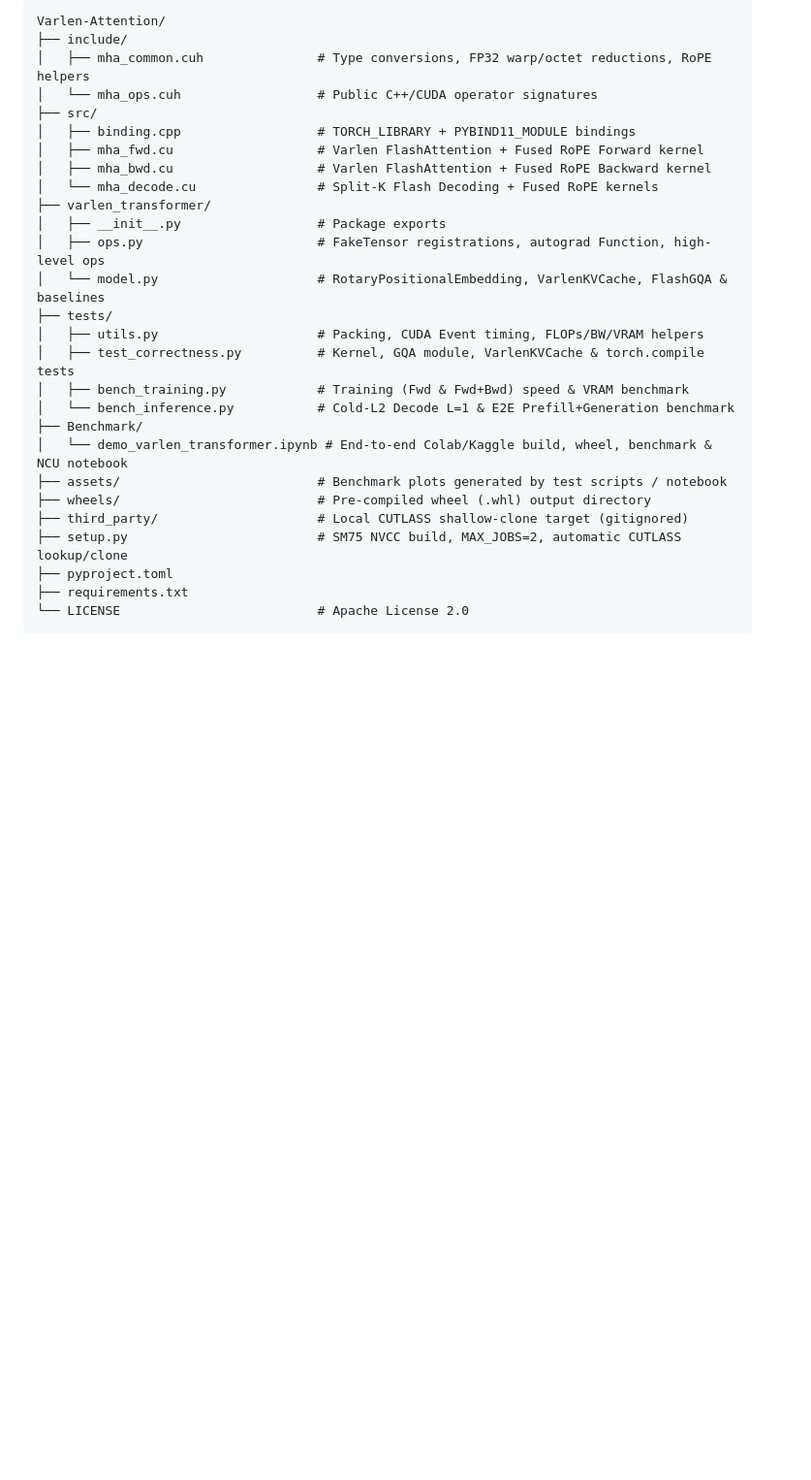
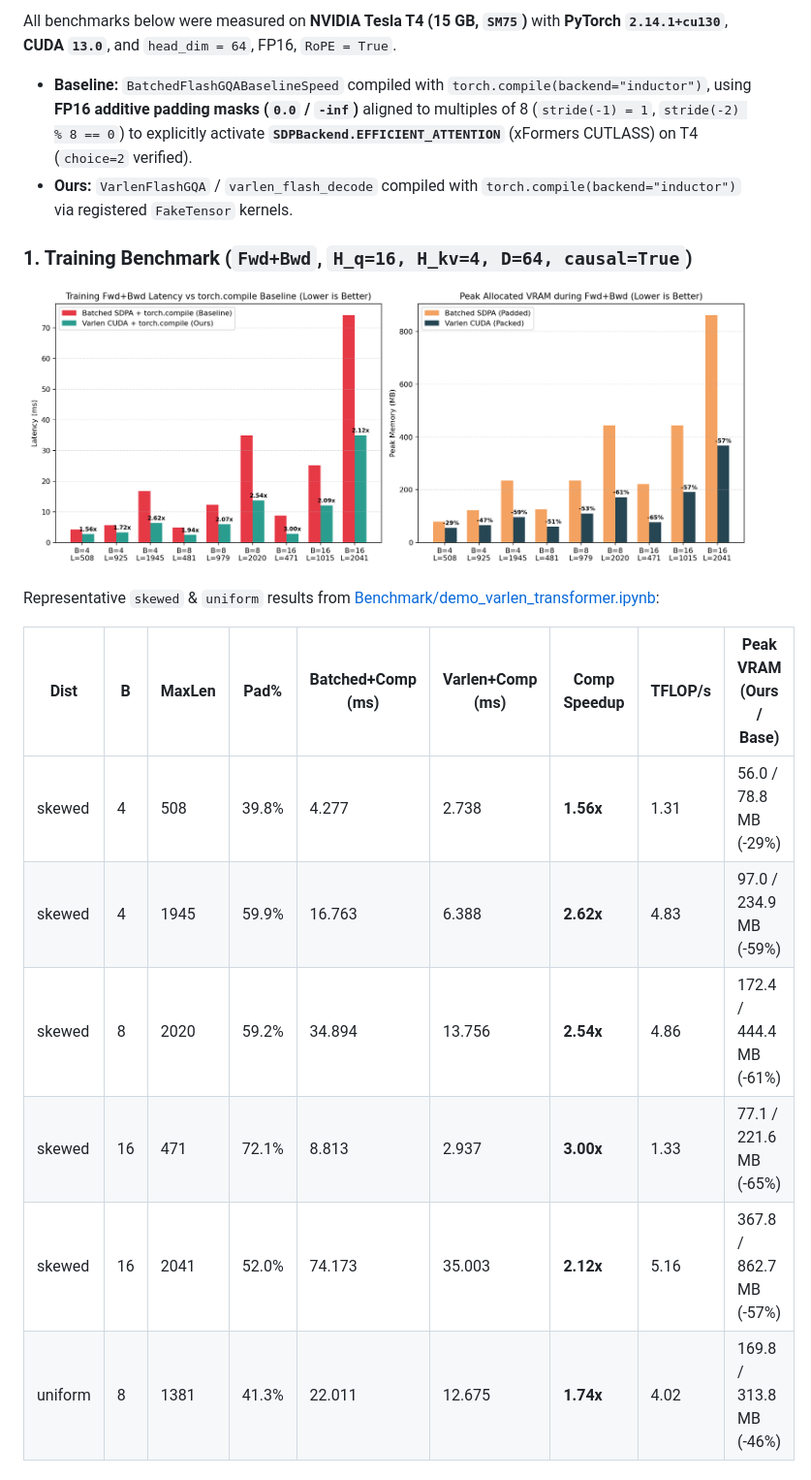
Before and after one commit to CBG6682/Varlen-Attention, a Markdown page: README.md, the part around one of its changes. Shown at 97% size. Rendered like a GitHub page; pictures changed too: assets/training_benchmark.png (added); blank space fills up the shorter version.

Commit message:
docs,chore: English comments, README with T4 benchmarks, assets & prebuilt wheel

````diff
--- a/README.md
+++ b/README.md
@@ -24,30 +20,21 @@ High-performance **Variable-Length FlashAttention**, **Fused RoPE**, and **Split
 
-```text
-Varlen-Attention/
-├── include/
-│   ├── mha_common.cuh               # Type conversions, FP32 warp/octet reductions, RoPE helpers
-│   └── mha_ops.cuh                  # Public C++/CUDA operator signatures
-├── src/
-│   ├── binding.cpp                  # TORCH_LIBRARY + PYBIND11_MODULE bindings
-│   ├── mha_fwd.cu                   # Varlen FlashAttention + Fused RoPE Forward kernel
-│   ├── mha_bwd.cu                   # Varlen FlashAttention + Fused RoPE Backward kernel
-│   └── mha_decode.cu                # Split-K Flash Decoding + Fused RoPE kernels
-├── varlen_transformer/
-│   ├── __init__.py                  # Package exports
-│   ├── ops.py                       # FakeTensor registrations, autograd Function, high-level ops
-│   └── model.py                     # RotaryPositionalEmbedding, VarlenKVCache, FlashGQA & baselines
-├── tests/
-│   ├── utils.py                     # Packing, CUDA Event timing, FLOPs/BW/VRAM helpers
-│   ├── test_correctness.py          # Kernel, GQA module, VarlenKVCache & torch.compile tests
-│   ├── bench_training.py            # Training (Fwd & Fwd+Bwd) speed & VRAM benchmark
-│   └── bench_inference.py           # Cold-L2 Decode L=1 & E2E Prefill+Generation benchmark
-├── Benchmark/
-│   └── demo_varlen_transformer.ipynb # End-to-end Colab/Kaggle build, wheel, benchmark & NCU notebook
-├── assets/                          # Benchmark plots generated by test scripts / notebook
-├── wheels/                          # Pre-compiled wheel (.whl) output directory
-├── third_party/                     # Local CUTLASS shallow-clone target (gitignored)
-├── setup.py                         # SM75 NVCC build, MAX_JOBS=2, automatic CUTLASS lookup/clone
-├── pyproject.toml
-├── requirements.txt
-└── LICENSE                          # Apache License 2.0
-```
+All benchmarks below were measured on **NVIDIA Tesla T4 (15 GB, `SM75`)** with **PyTorch `2.14.1+cu130`**, **CUDA `13.0`**, and `head_dim = 64`, FP16, `RoPE = True`.
+
+- **Baseline:** `BatchedFlashGQABaselineSpeed` compiled with `torch.compile(backend="inductor")`, using **FP16 additive padding masks (`0.0` / `-inf`)** aligned to multiples of 8 (`stride(-1) = 1`, `stride(-2) % 8 == 0`) to explicitly activate **`SDPBackend.EFFICIENT_ATTENTION`** (xFormers CUTLASS) on T4 (`choice=2` verified).
+- **Ours:** `VarlenFlashGQA` / `varlen_flash_decode` compiled with `torch.compile(backend="inductor")` via registered `FakeTensor` kernels.
+
+### 1. Training Benchmark (`Fwd+Bwd`, `H_q=16, H_kv=4, D=64, causal=True`)
+
+![Training Benchmark](assets/training_benchmark.png)
+
+Representative `skewed` & `uniform` results from [Benchmark/demo_varlen_transformer.ipynb](Benchmark/demo_varlen_transformer.ipynb):
+
+| Dist | B | MaxLen | Pad% | Batched+Comp (ms) | Varlen+Comp (ms) | Comp Speedup | TFLOP/s | Peak VRAM (Ours / Base) |
+| --- | -- | ------ | ----- | ----------------- | ---------------- | ------------ | ------- | ----------------------- |
+| skewed | 4 | 508 | 39.8% | 4.277 | 2.738 | **1.56x** | 1.31 | 56.0 / 78.8 MB (-29%) |
+| skewed | 4 | 1945 | 59.9% | 16.763 | 6.388 | **2.62x** | 4.83 | 97.0 / 234.9 MB (-59%) |
+| skewed | 8 | 2020 | 59.2% | 34.894 | 13.756 | **2.54x** | 4.86 | 172.4 / 444.4 MB (-61%) |
+| skewed | 16 | 471 | 72.1% | 8.813 | 2.937 | **3.00x** | 1.33 | 77.1 / 221.6 MB (-65%) |
+| skewed | 16 | 2041 | 52.0% | 74.173 | 35.003 | **2.12x** | 5.16 | 367.8 / 862.7 MB (-57%) |
+| uniform | 8 | 1381 | 41.3% | 22.011 | 12.675 | **1.74x** | 4.02 | 169.8 / 313.8 MB (-46%) |
+
````
Also changed, not shown: other parts of README.md (+69 -35 lines), assets/inference_benchmark.png (added), 11 other files.
